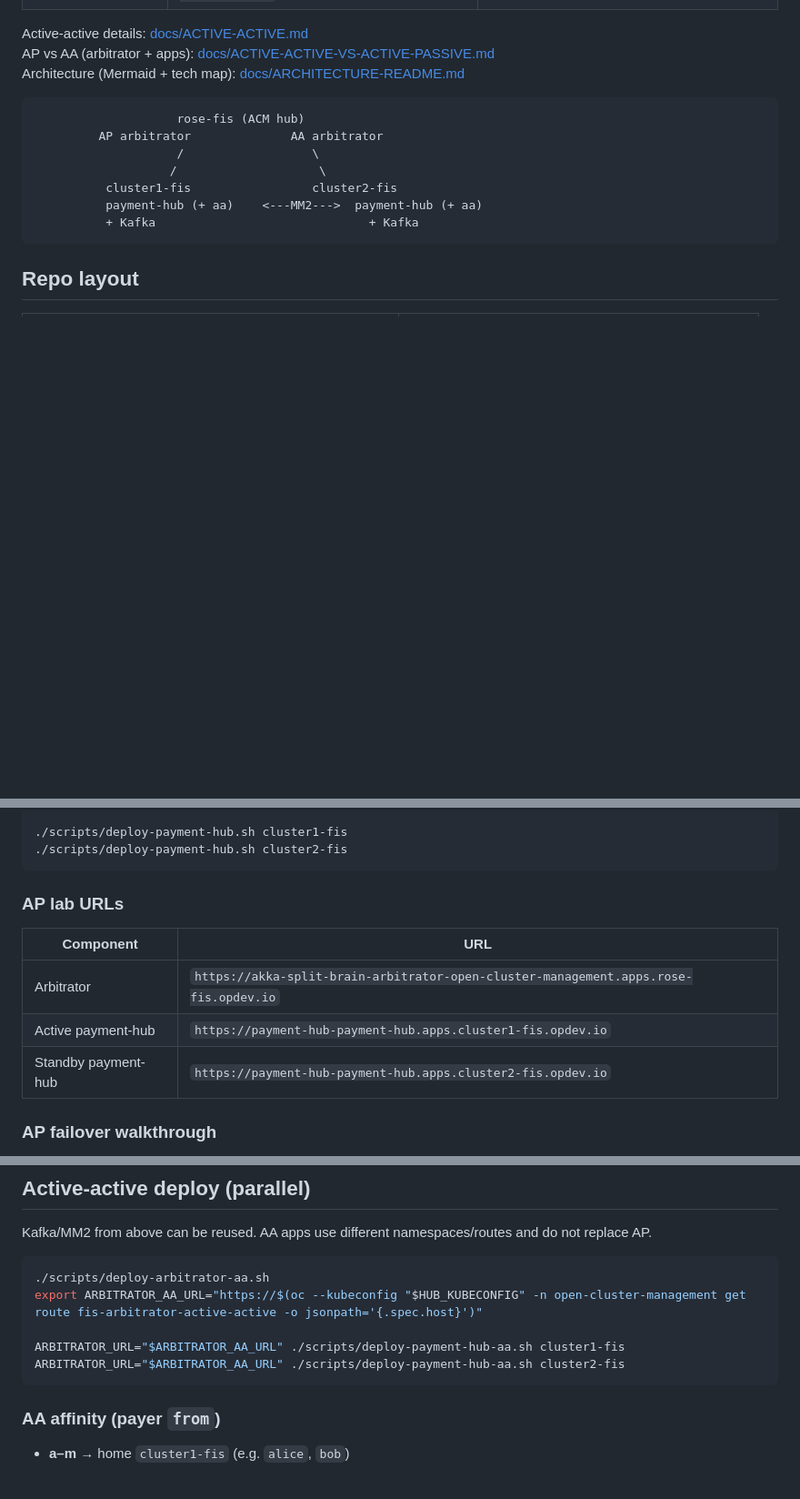
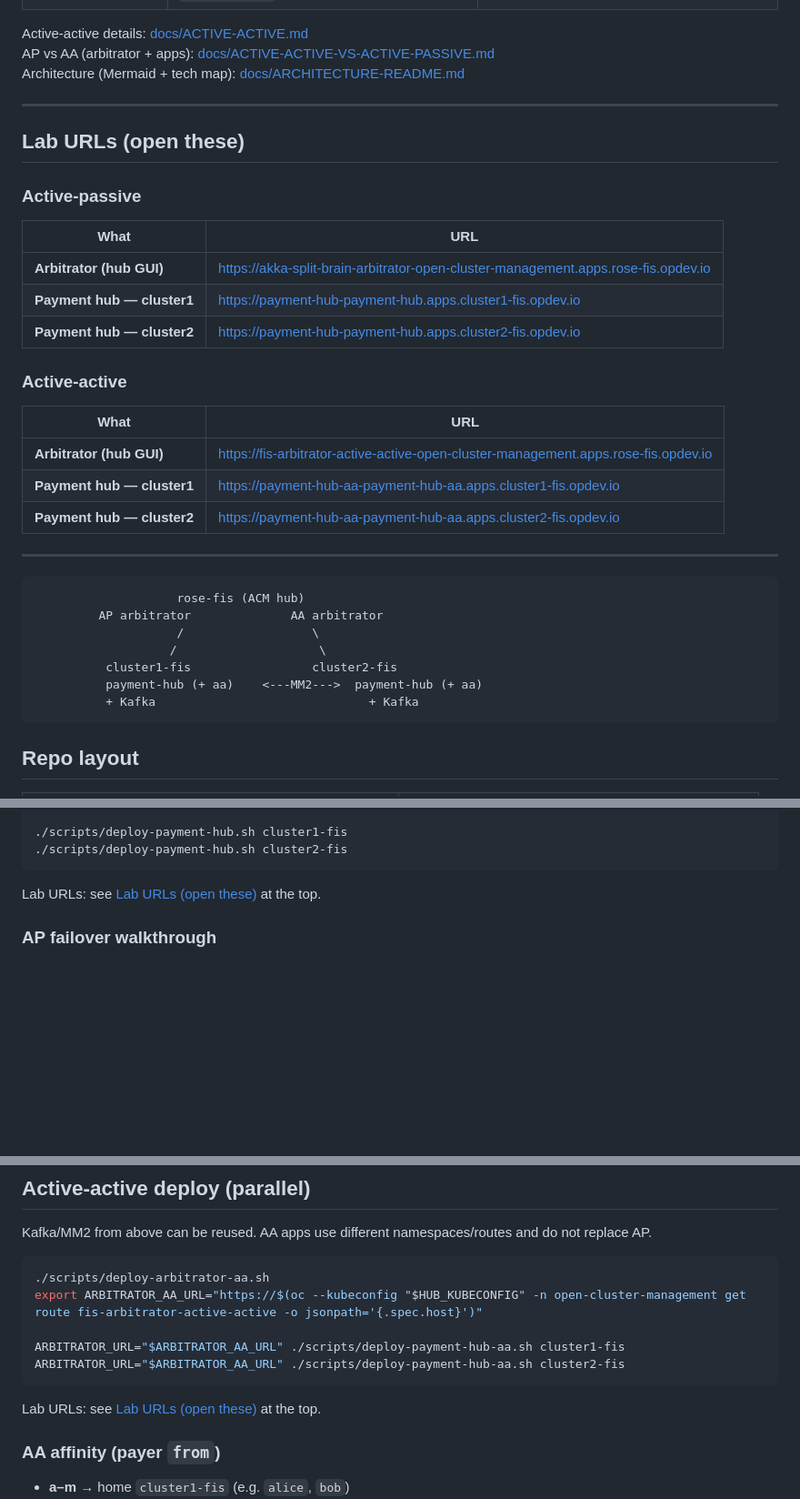
Before and after one commit to rocrisp/FIS-poc, a Markdown page: README.md, 3 parts joined by grey strips. Shown at 91% size. Rendered like a GitHub page; blank space fills up the shorter version.

Commit message:
Surface AP and AA lab URLs at the top of the README
Keep arbitrator and payment-hub links for both demos easy to find.

Co-authored-by: Cursor <cursoragent@cursor.com>

````diff
--- a/README.md
+++ b/README.md
@@ -12,6 +12,28 @@ This repo has **two parallel demos**:
 Active-active details: [docs/ACTIVE-ACTIVE.md](docs/ACTIVE-ACTIVE.md)
 AP vs AA (arbitrator + apps): [docs/ACTIVE-ACTIVE-VS-ACTIVE-PASSIVE.md](docs/ACTIVE-ACTIVE-VS-ACTIVE-PASSIVE.md)
 Architecture (Mermaid + tech map): [docs/ARCHITECTURE-README.md](docs/ARCHITECTURE-README.md)
+
+---
+
+## Lab URLs (open these)
+
+### Active-passive
+
+| What | URL |
+|------|-----|
+| **Arbitrator (hub GUI)** | https://akka-split-brain-arbitrator-open-cluster-management.apps.rose-fis.opdev.io |
+| **Payment hub — cluster1** | https://payment-hub-payment-hub.apps.cluster1-fis.opdev.io |
+| **Payment hub — cluster2** | https://payment-hub-payment-hub.apps.cluster2-fis.opdev.io |
+
+### Active-active
+
+| What | URL |
+|------|-----|
+| **Arbitrator (hub GUI)** | https://fis-arbitrator-active-active-open-cluster-management.apps.rose-fis.opdev.io |
+| **Payment hub — cluster1** | https://payment-hub-aa-payment-hub-aa.apps.cluster1-fis.opdev.io |
+| **Payment hub — cluster2** | https://payment-hub-aa-payment-hub-aa.apps.cluster2-fis.opdev.io |
+
+---
 
 ```text
                     rose-fis (ACM hub)
@@ -60,13 +82,7 @@ export ARBITRATOR_URL="https://$(oc --kubeconfig "$HUB_KUBECONFIG" -n open-clust
 ./scripts/deploy-payment-hub.sh cluster2-fis
 ```
 
-### AP lab URLs
-
-| Component | URL |
-|-----------|-----|
-| Arbitrator | `https://akka-split-brain-arbitrator-open-cluster-management.apps.rose-fis.opdev.io` |
-| Active payment-hub | `https://payment-hub-payment-hub.apps.cluster1-fis.opdev.io` |
-| Standby payment-hub | `https://payment-hub-payment-hub.apps.cluster2-fis.opdev.io` |
+Lab URLs: see [Lab URLs (open these)](#lab-urls-open-these) at the top.
 
 ### AP failover walkthrough
 
@@ -97,6 +113,8 @@ ARBITRATOR_URL="$ARBITRATOR_AA_URL" ./scripts/deploy-payment-hub-aa.sh cluster1-
 ARBITRATOR_URL="$ARBITRATOR_AA_URL" ./scripts/deploy-payment-hub-aa.sh cluster2-fis
 ```
 
+Lab URLs: see [Lab URLs (open these)](#lab-urls-open-these) at the top.
+
 ### AA affinity (payer `from`)
 
 - **a–m** → home `cluster1-fis` (e.g. `alice`, `bob`)
````
